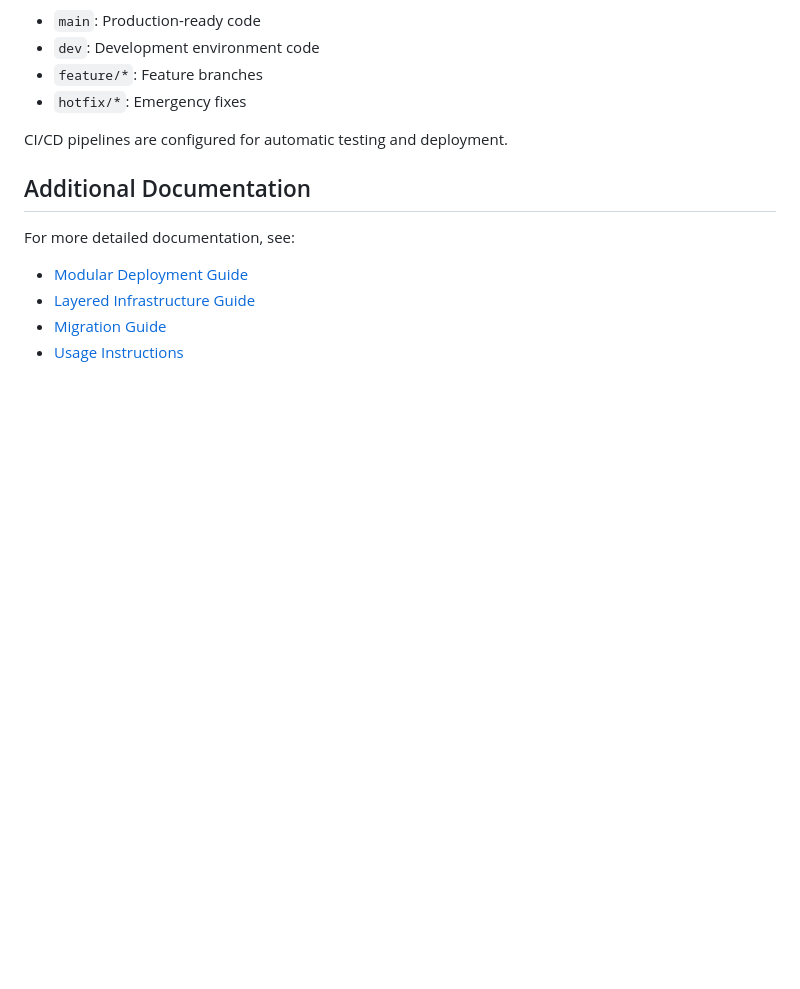
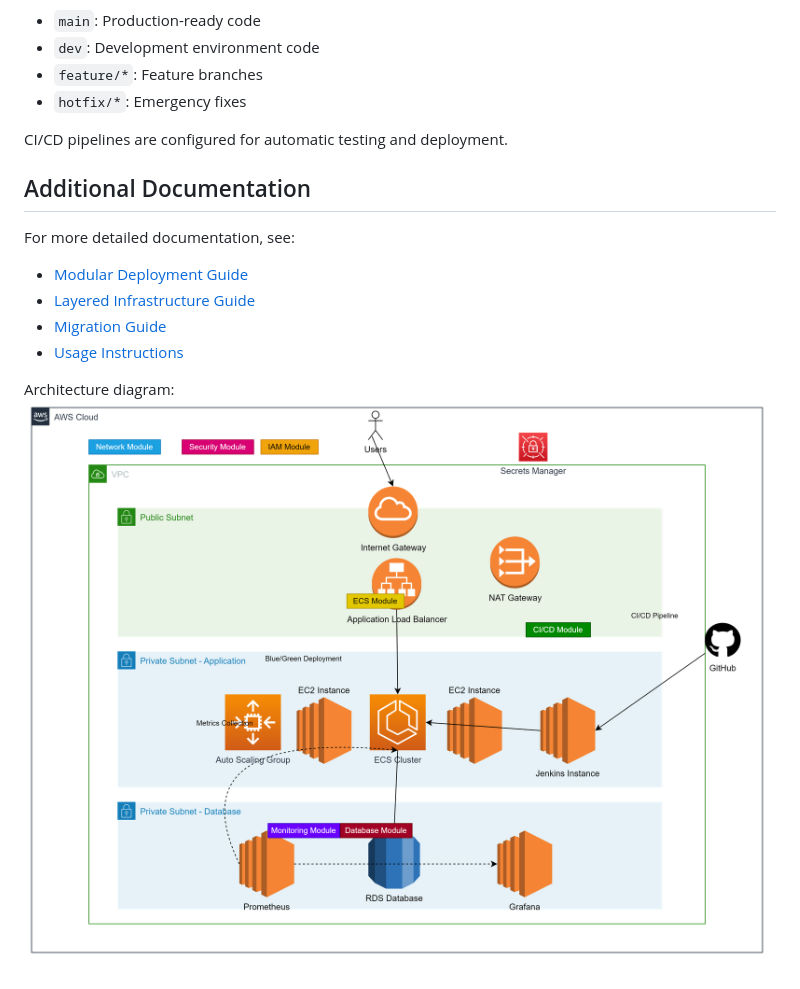
Before and after one commit to jimmy622001/ECS_EC2_Jenkins_Git, a Markdown page: README.md, the part around the change. Rendered like a GitHub page; pictures changed too: docs/img_1.png (added); blank space fills up the shorter version.

Commit message:
added architectural diagram

```diff
--- a/README.md
+++ b/README.md
@@ -141,3 +141,6 @@ For more detailed documentation, see:
 - [Layered Infrastructure Guide](docs/LAYERED_INFRASTRUCTURE.md)
 - [Migration Guide](docs/MIGRATION_GUIDE.md)
 - [Usage Instructions](USAGE.md)
+
+Architecture diagram:
+![img_1.png](docs/img_1.png)
```
Also changed, not shown: architecture.png (added), docs/img.png (added), 3 other files.
